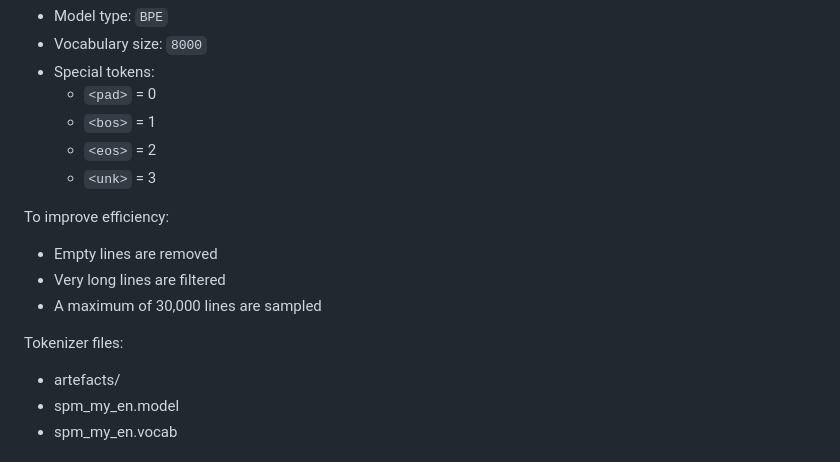
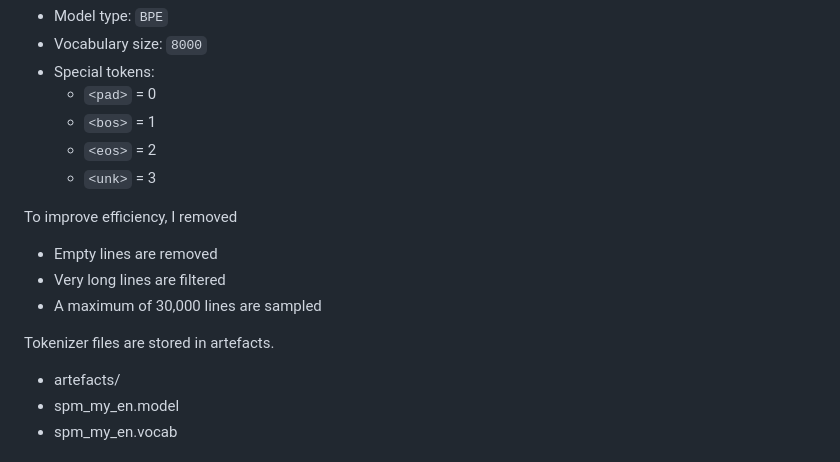
Before and after one commit to KHH-AKA-Lucifer/AIT_NLP_Assignments, a Markdown page: A3_Own_Machine_Translation/README.md, the part around the change printed below. Drawn GitHub-style.

```diff
--- a/A3_Own_Machine_Translation/README.md
+++ b/A3_Own_Machine_Translation/README.md
@@ -42,12 +44,12 @@ We apply **SentencePiece BPE** with a **shared vocabulary** for source and targe
   - `<eos>` = 2
   - `<unk>` = 3
 
-To improve efficiency:
+To improve efficiency, I removed
 - Empty lines are removed
 - Very long lines are filtered
 - A maximum of 30,000 lines are sampled
 
-Tokenizer files:
+Tokenizer files are stored in artefacts.
 - artefacts/
 - spm_my_en.model
 - spm_my_en.vocab
```
Also changed, not shown: other parts of A3_Own_Machine_Translation/README.md (+20 -11 lines), A3_Own_Machine_Translation/assets/output.png (added).
